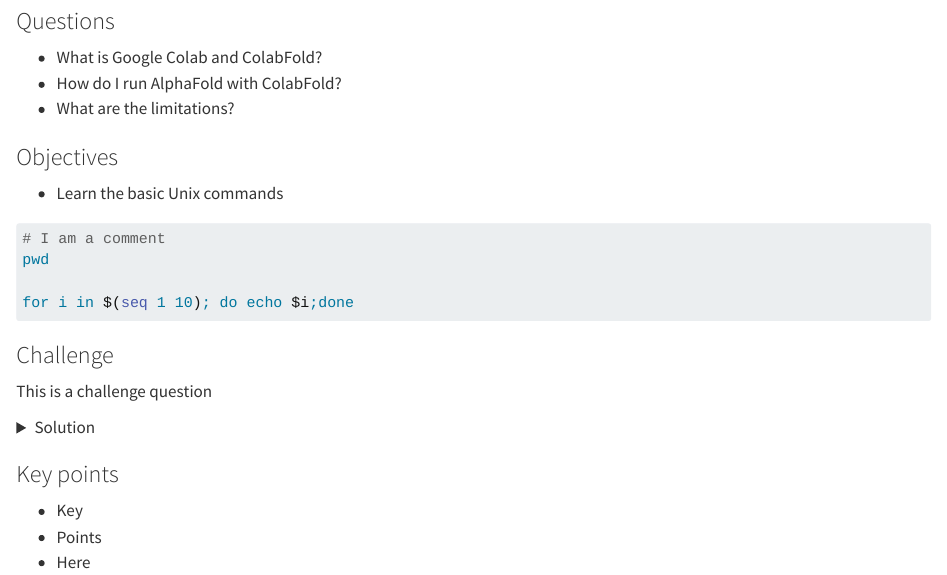
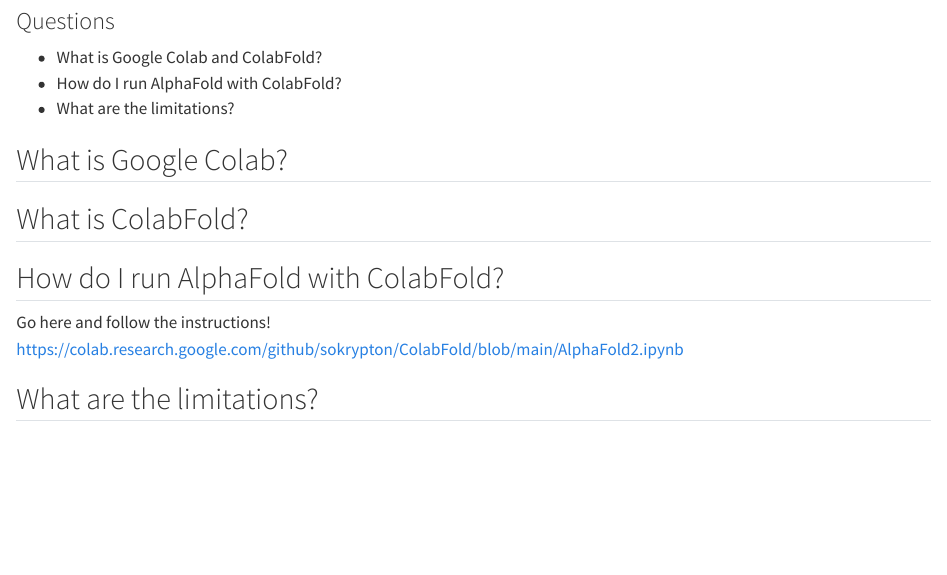
Before and after one commit to clorange2/Image-Segmentation-for-Microscopy, a Quarto document (notebooks/07_colabfold.qmd): the page in a window 1100 px wide, from 70 px down. Rendered offline with R 4.5, knitr and Pandoc in place of Quarto, with nearby package versions.

Commit message:
Update 07_colabfold.qmd

````diff
--- a/notebooks/07_colabfold.qmd
+++ b/notebooks/07_colabfold.qmd
@@ -10,28 +9,6 @@
 - What are the limitations?
 </div>
 
-<div class="objectives">
+## What is Google Colab?
 
-### Objectives
-
-- Learn the basic Unix commands
-
-</div>
-
-```bash
-# I am a comment
-pwd
-
-for i in $(seq 1 10); do echo $i;done
-```
-
-<div class="challenge">
-
-### Challenge
-
-This is a challenge question
-
-<details>
-<summary>Solution</summary>
-
-```bash
+## What is ColabFold?
@@ -45,5 +15,8 @@
 
 
+## How do I run AlphaFold with ColabFold?
 
-<div class="keypoints">
+Go here and follow the instructions!
+https://colab.research.google.com/github/sokrypton/ColabFold/blob/main/AlphaFold2.ipynb
 
+## What are the limitations?
````
Also changed, not shown: notebooks/07_colabfold.qmd (15 more changed lines).
